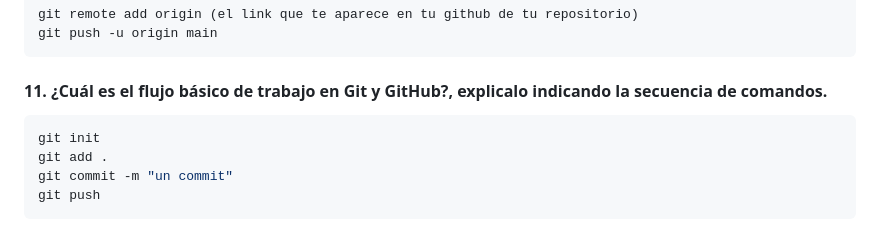
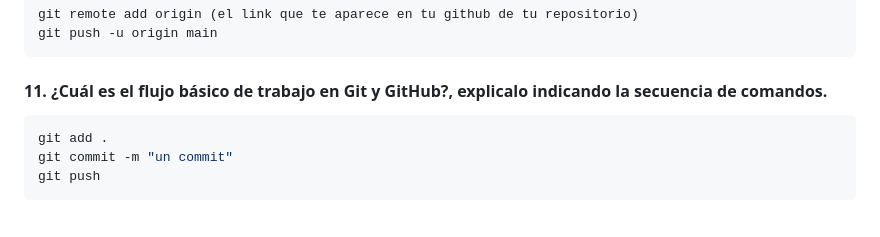
Before and after one commit to GiGifgr/entregas-lenguajes-interpretados, a Markdown page: mds/primer-parcial.md, the part around the change. Rendered like a GitHub page.

Commit message:
arreglando un error

````diff
--- a/mds/primer-parcial.md
+++ b/mds/primer-parcial.md
@@ -45,7 +45,6 @@ git push -u origin main
 
 #### 11. ¿Cuál es el flujo básico de trabajo en Git y GitHub?, explicalo indicando la secuencia de comandos.
 ```bash
-git init
 git add .
 git commit -m "un commit"
 git push
````
